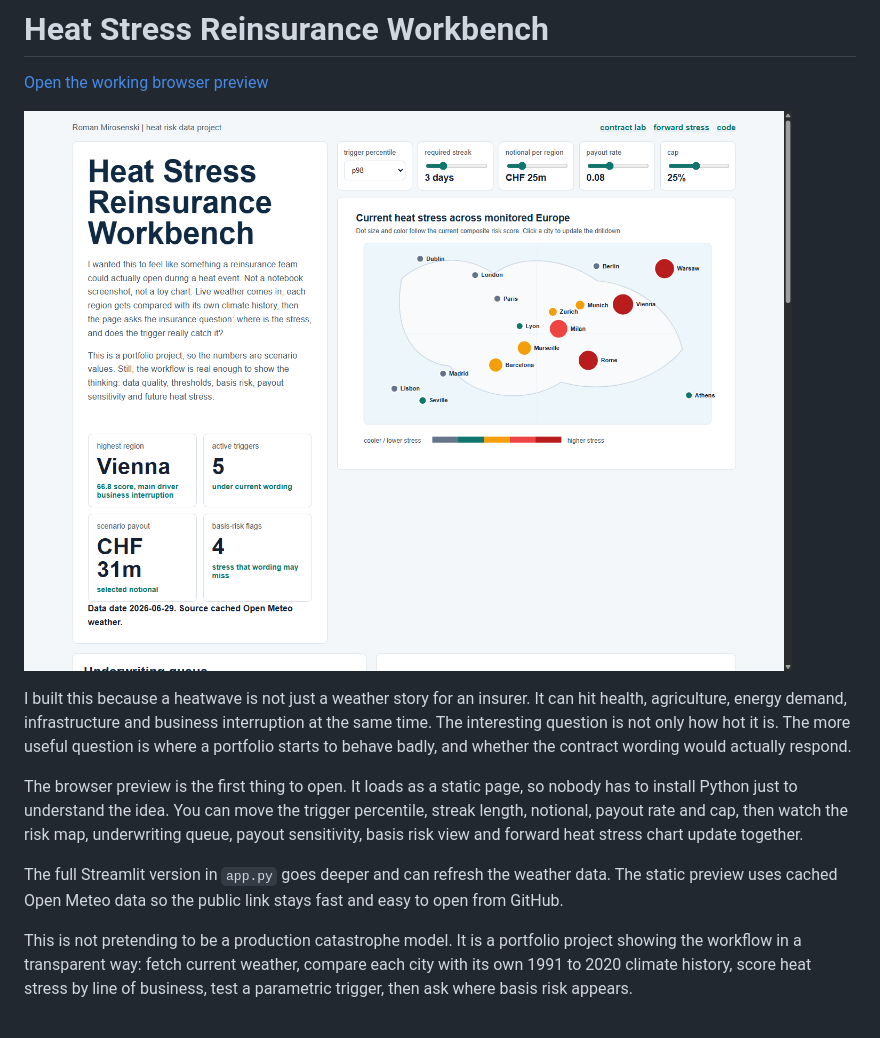
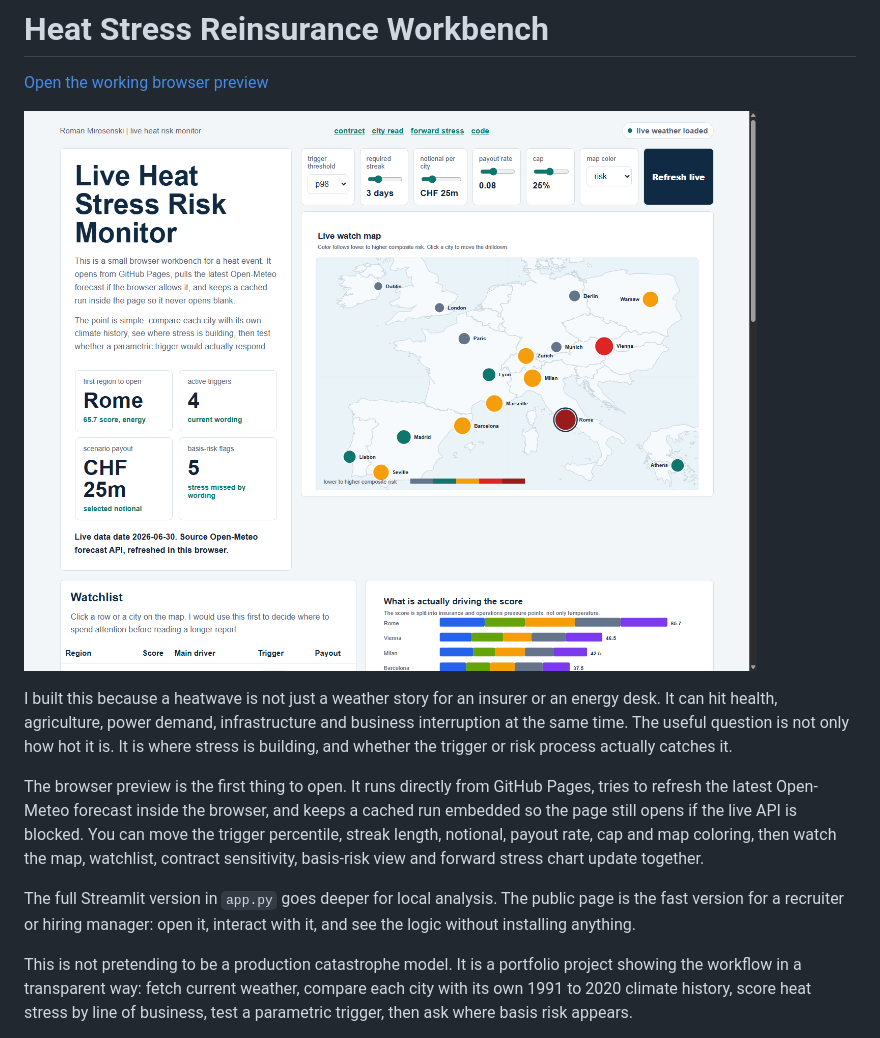
Before and after one commit to RomanMski/europe-heatwave-reinsurance-risk-monitor, a Markdown page: README.md, the part around the change. Rendered like a GitHub page; pictures changed too: docs/assets/browser-preview.png.

Commit message:
Rebuild live heat risk browser preview

```diff
--- a/README.md
+++ b/README.md
@@ -4,11 +4,11 @@
 
 ![Browser preview](docs/assets/browser-preview.png)
 
-I built this because a heatwave is not just a weather story for an insurer. It can hit health, agriculture, energy demand, infrastructure and business interruption at the same time. The interesting question is not only how hot it is. The more useful question is where a portfolio starts to behave badly, and whether the contract wording would actually respond.
+I built this because a heatwave is not just a weather story for an insurer or an energy desk. It can hit health, agriculture, power demand, infrastructure and business interruption at the same time. The useful question is not only how hot it is. It is where stress is building, and whether the trigger or risk process actually catches it.
 
-The browser preview is the first thing to open. It loads as a static page, so nobody has to install Python just to understand the idea. You can move the trigger percentile, streak length, notional, payout rate and cap, then watch the risk map, underwriting queue, payout sensitivity, basis risk view and forward heat stress chart update together.
+The browser preview is the first thing to open. It runs directly from GitHub Pages, tries to refresh the latest Open-Meteo forecast inside the browser, and keeps a cached run embedded so the page still opens if the live API is blocked. You can move the trigger percentile, streak length, notional, payout rate, cap and map coloring, then watch the map, watchlist, contract sensitivity, basis-risk view and forward stress chart update together.
 
-The full Streamlit version in `app.py` goes deeper and can refresh the weather data. The static preview uses cached Open Meteo data so the public link stays fast and easy to open from GitHub.
+The full Streamlit version in `app.py` goes deeper for local analysis. The public page is the fast version for a recruiter or hiring manager: open it, interact with it, and see the logic without installing anything.
 
 This is not pretending to be a production catastrophe model. It is a portfolio project showing the workflow in a transparent way: fetch current weather, compare each city with its own 1991 to 2020 climate history, score heat stress by line of business, test a parametric trigger, then ask where basis risk appears.
 
```
Also changed, not shown: 4 other files.
